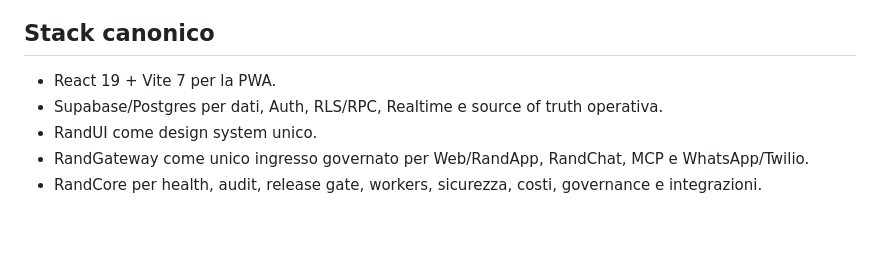
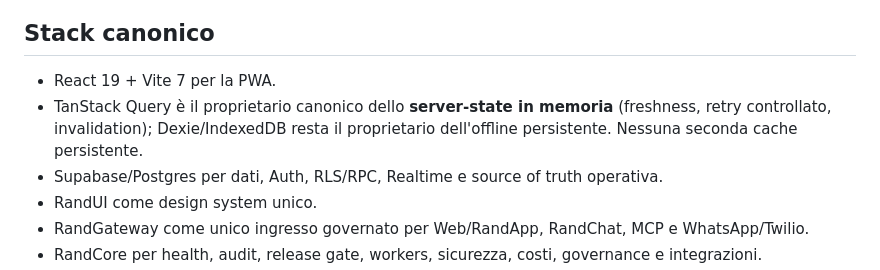
Before and after one commit to Apicehotel/Apicehotel-Manutenzione, a Markdown page: README.md, the part around the change. GitHub-like rendering; blank space fills up the shorter version.

Commit message:
docs: define TanStack Query cache ownership

```diff
--- a/README.md
+++ b/README.md
@@ -32,6 +32,7 @@ Principio permanente: **un solo proprietario canonico per capacità**. Se una so
 ## Stack canonico
 
 - React 19 + Vite 7 per la PWA.
+- TanStack Query è il proprietario canonico dello **server-state in memoria** (freshness, retry controllato, invalidation); Dexie/IndexedDB resta il proprietario dell'offline persistente. Nessuna seconda cache persistente.
 - Supabase/Postgres per dati, Auth, RLS/RPC, Realtime e source of truth operativa.
 - RandUI come design system unico.
 - RandGateway come unico ingresso governato per Web/RandApp, RandChat, MCP e WhatsApp/Twilio.
```
